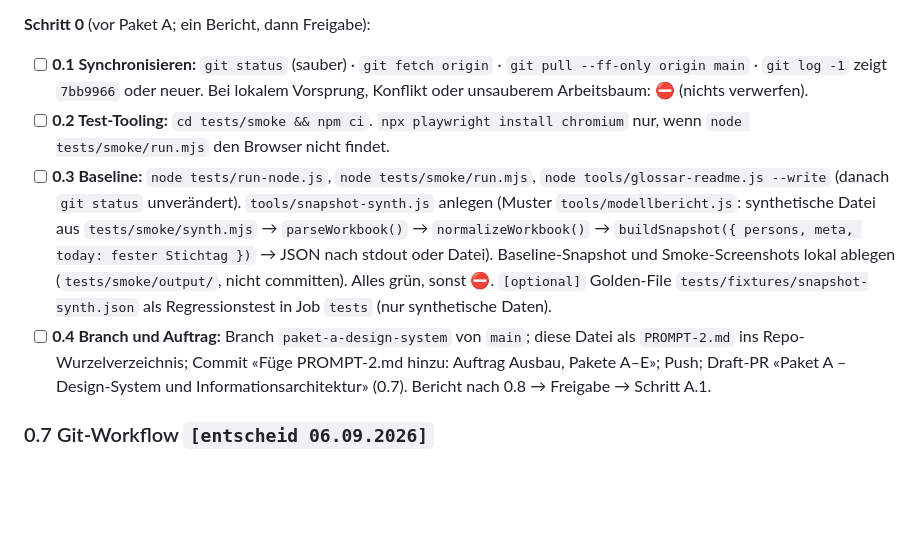
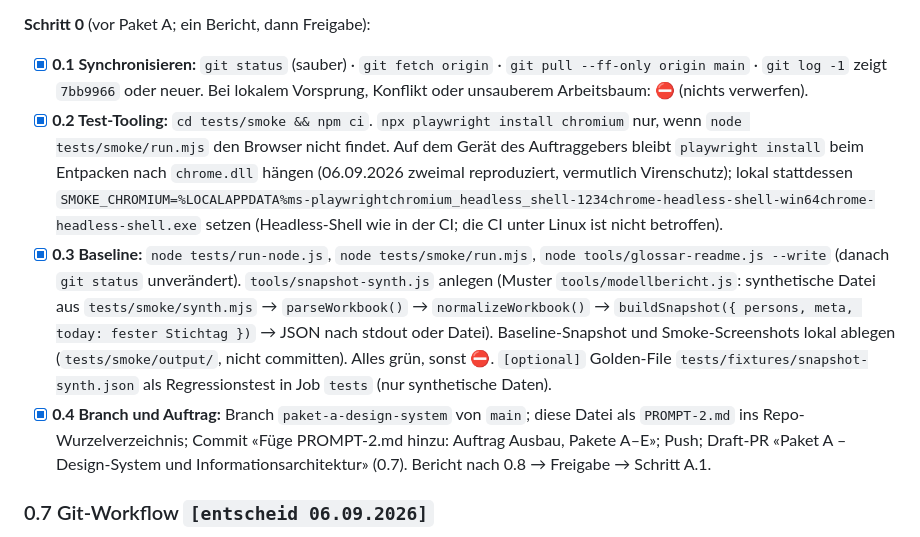
Before and after one commit to markusbaechler/bbz-saq, a Markdown page: PROMPT-2.md, the part around the change. Drawn GitHub-style; blank space fills up the shorter version.

Commit message:
PROMPT-2.md: Schritt 0 abgehakt, lokalen Chromium-Pfad für den Smoke-Test ergänzt
Co-Authored-By: Claude Fable 5.1 <noreply@anthropic.com>

```diff
--- a/PROMPT-2.md
+++ b/PROMPT-2.md
@@ -143,15 +143,18 @@ Modellbericht gelesen werden `[entscheid 06.09.2026]`. Nie Zellwerte ausgeben, n
 
 **Schritt 0** (vor Paket A; ein Bericht, dann Freigabe):
 
-- [ ] **0.1 Synchronisieren:** `git status` (sauber) · `git fetch origin` · `git pull --ff-only origin main` · `git log -1` zeigt `7bb9966` oder neuer.
+- [x] **0.1 Synchronisieren:** `git status` (sauber) · `git fetch origin` · `git pull --ff-only origin main` · `git log -1` zeigt `7bb9966` oder neuer.
       Bei lokalem Vorsprung, Konflikt oder unsauberem Arbeitsbaum: ⛔ (nichts verwerfen).
-- [ ] **0.2 Test-Tooling:** `cd tests/smoke && npm ci`. `npx playwright install chromium` nur, wenn `node tests/smoke/run.mjs` den Browser nicht findet.
-- [ ] **0.3 Baseline:** `node tests/run-node.js`, `node tests/smoke/run.mjs`, `node tools/glossar-readme.js --write` (danach `git status` unverändert).
+- [x] **0.2 Test-Tooling:** `cd tests/smoke && npm ci`. `npx playwright install chromium` nur, wenn `node tests/smoke/run.mjs` den Browser nicht findet.
+      Auf dem Gerät des Auftraggebers bleibt `playwright install` beim Entpacken nach `chrome.dll` hängen (06.09.2026 zweimal reproduziert,
+      vermutlich Virenschutz); lokal stattdessen `SMOKE_CHROMIUM=%LOCALAPPDATA%ms-playwrightchromium_headless_shell-1234chrome-headless-shell-win64chrome-headless-shell.exe`
+      setzen (Headless-Shell wie in der CI; die CI unter Linux ist nicht betroffen).
+- [x] **0.3 Baseline:** `node tests/run-node.js`, `node tests/smoke/run.mjs`, `node tools/glossar-readme.js --write` (danach `git status` unverändert).
       `tools/snapshot-synth.js` anlegen (Muster `tools/modellbericht.js`: synthetische Datei aus `tests/smoke/synth.mjs` → `parseWorkbook()` →
       `normalizeWorkbook()` → `buildSnapshot({ persons, meta, today: fester Stichtag })` → JSON nach stdout oder Datei). Baseline-Snapshot und
       Smoke-Screenshots lokal ablegen (`tests/smoke/output/`, nicht committen). Alles grün, sonst ⛔.
       `[optional]` Golden-File `tests/fixtures/snapshot-synth.json` als Regressionstest in Job `tests` (nur synthetische Daten).
-- [ ] **0.4 Branch und Auftrag:** Branch `paket-a-design-system` von `main`; diese Datei als `PROMPT-2.md` ins Repo-Wurzelverzeichnis;
+- [x] **0.4 Branch und Auftrag:** Branch `paket-a-design-system` von `main`; diese Datei als `PROMPT-2.md` ins Repo-Wurzelverzeichnis;
       Commit «Füge PROMPT-2.md hinzu: Auftrag Ausbau, Pakete A–E»; Push; Draft-PR «Paket A – Design-System und Informationsarchitektur» (0.7).
       Bericht nach 0.8 → Freigabe → Schritt A.1.
 
```
